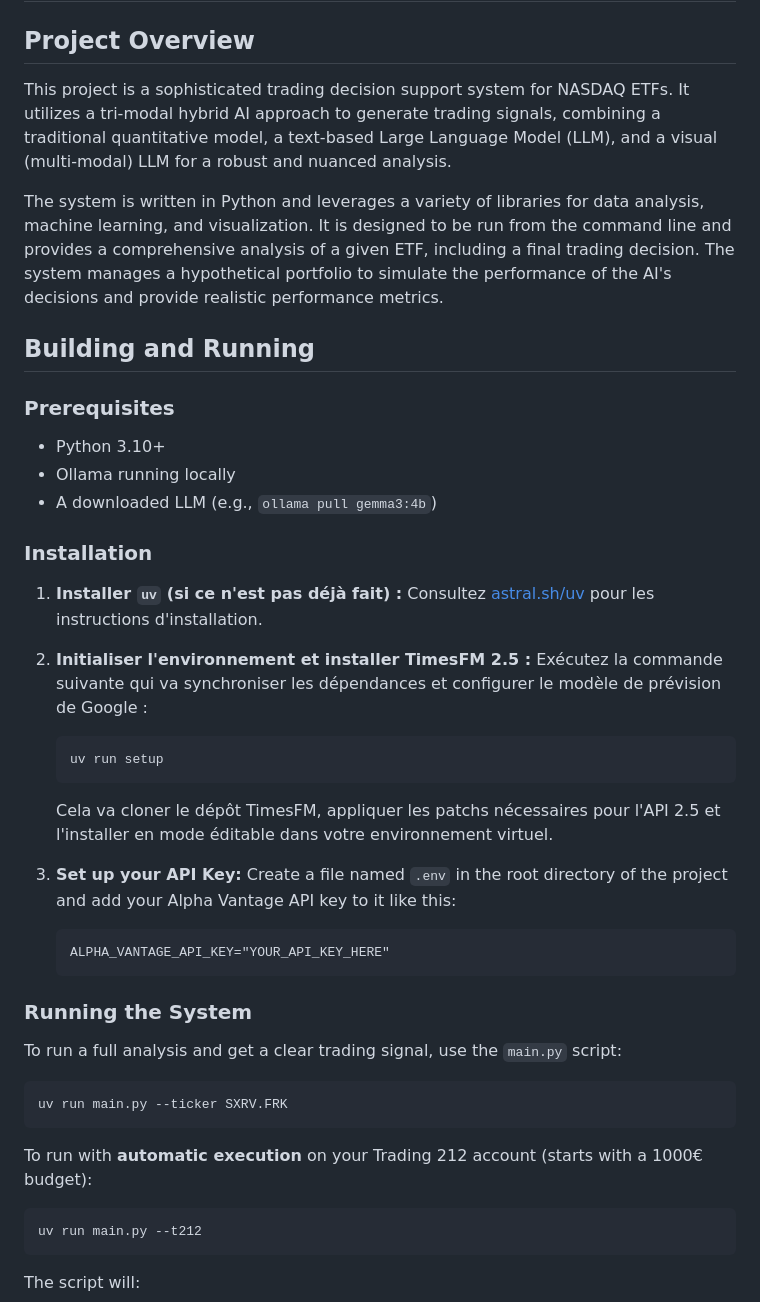
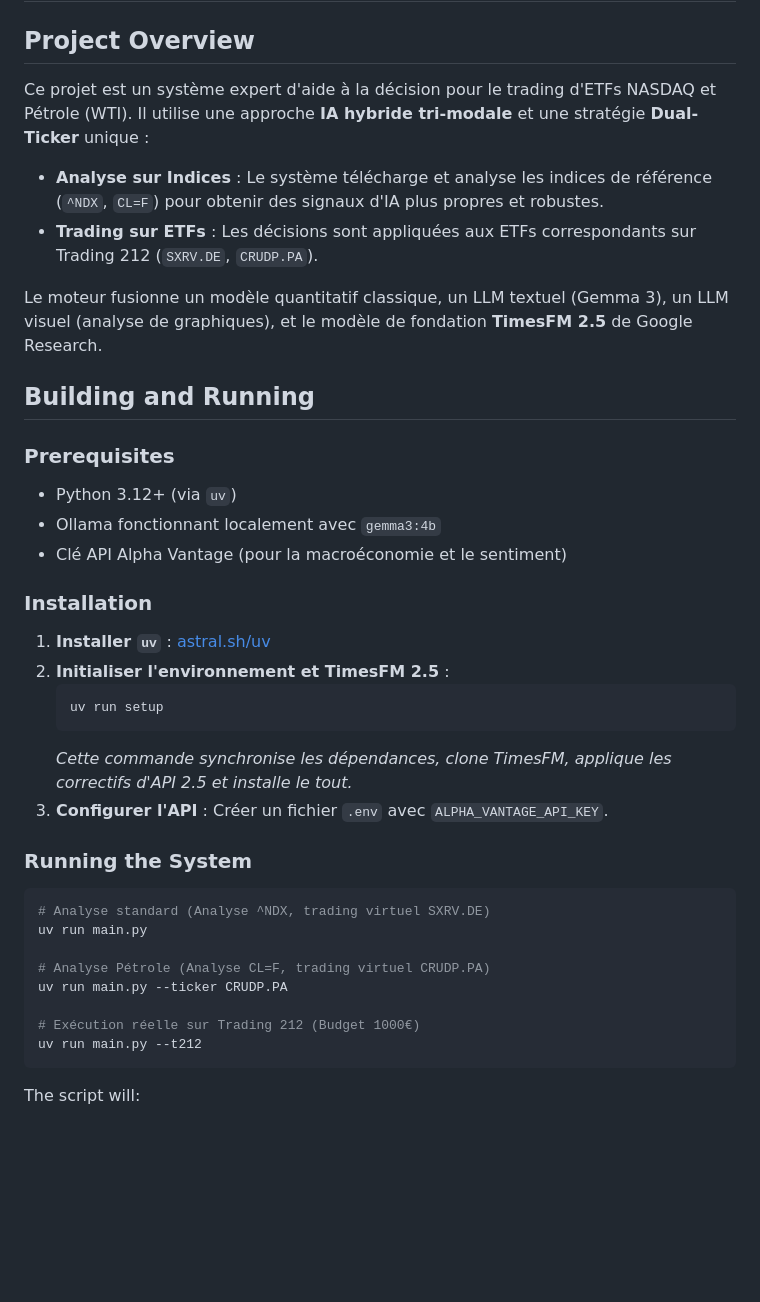
Before and after one commit to laurentvv/Trading-AI, a Markdown page: GEMINI.md, the part around the change. Rendered like a GitHub page; blank space fills up the shorter version.

````diff
--- a/GEMINI.md
+++ b/GEMINI.md
@@ -2,47 +2,40 @@
 
 ## Project Overview
 
-This project is a sophisticated trading decision support system for NASDAQ ETFs. It utilizes a tri-modal hybrid AI approach to generate trading signals, combining a traditional quantitative model, a text-based Large Language Model (LLM), and a visual (multi-modal) LLM for a robust and nuanced analysis.
+Ce projet est un système expert d'aide à la décision pour le trading d'ETFs NASDAQ et Pétrole (WTI). Il utilise une approche **IA hybride tri-modale** et une stratégie **Dual-Ticker** unique :
+- **Analyse sur Indices** : Le système télécharge et analyse les indices de référence (`^NDX`, `CL=F`) pour obtenir des signaux d'IA plus propres et robustes.
+- **Trading sur ETFs** : Les décisions sont appliquées aux ETFs correspondants sur Trading 212 (`SXRV.DE`, `CRUDP.PA`).
 
-The system is written in Python and leverages a variety of libraries for data analysis, machine learning, and visualization. It is designed to be run from the command line and provides a comprehensive analysis of a given ETF, including a final trading decision. The system manages a hypothetical portfolio to simulate the performance of the AI's decisions and provide realistic performance metrics.
+Le moteur fusionne un modèle quantitatif classique, un LLM textuel (Gemma 3), un LLM visuel (analyse de graphiques), et le modèle de fondation **TimesFM 2.5** de Google Research.
 
 ## Building and Running
 
 ### Prerequisites
 
-- Python 3.10+
-- Ollama running locally
-- A downloaded LLM (e.g., `ollama pull gemma3:4b`)
+- Python 3.12+ (via `uv`)
+- Ollama fonctionnant localement avec `gemma3:4b`
+- Clé API Alpha Vantage (pour la macroéconomie et le sentiment)
 
 ### Installation
 
-1.  **Installer `uv` (si ce n'est pas déjà fait) :**
-    Consultez [astral.sh/uv](https://astral.sh/uv) pour les instructions d'installation.
-
-2.  **Initialiser l'environnement et installer TimesFM 2.5 :**
-    Exécutez la commande suivante qui va synchroniser les dépendances et configurer le modèle de prévision de Google :
+1.  **Installer `uv`** : [astral.sh/uv](https://astral.sh/uv)
+2.  **Initialiser l'environnement et TimesFM 2.5** :
     ```bash
     uv run setup
     ```
-    Cela va cloner le dépôt TimesFM, appliquer les patchs nécessaires pour l'API 2.5 et l'installer en mode éditable dans votre environnement virtuel.
-
-3.  **Set up your API Key:**
-    Create a file named `.env` in the root directory of the project and add your Alpha Vantage API key to it like this:
-    ```
-    ALPHA_VANTAGE_API_KEY="YOUR_API_KEY_HERE"
-    ```
+    *Cette commande synchronise les dépendances, clone TimesFM, applique les correctifs d'API 2.5 et installe le tout.*
+3.  **Configurer l'API** : Créer un fichier `.env` avec `ALPHA_VANTAGE_API_KEY`.
 
 ### Running the System
 
-To run a full analysis and get a clear trading signal, use the `main.py` script:
+```bash
+# Analyse standard (Analyse ^NDX, trading virtuel SXRV.DE)
+uv run main.py
 
-```bash
-uv run main.py --ticker SXRV.FRK
-```
+# Analyse Pétrole (Analyse CL=F, trading virtuel CRUDP.PA)
+uv run main.py --ticker CRUDP.PA
 
-To run with **automatic execution** on your Trading 212 account (starts with a 1000€ budget):
-
-```bash
+# Exécution réelle sur Trading 212 (Budget 1000€)
 uv run main.py --t212
 ```
 
````
Also changed, not shown: README.md (+20 -15 lines), memory-bank/systemPatterns.md (+3 -1 lines), enhanced_performance_dashboard.png, enhanced_trading_chart.png, 5 other files.
